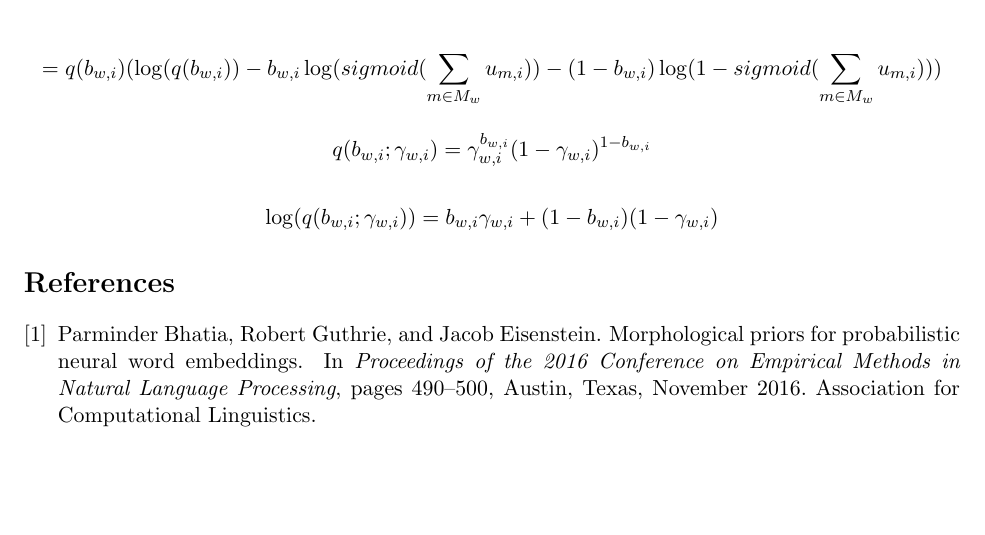
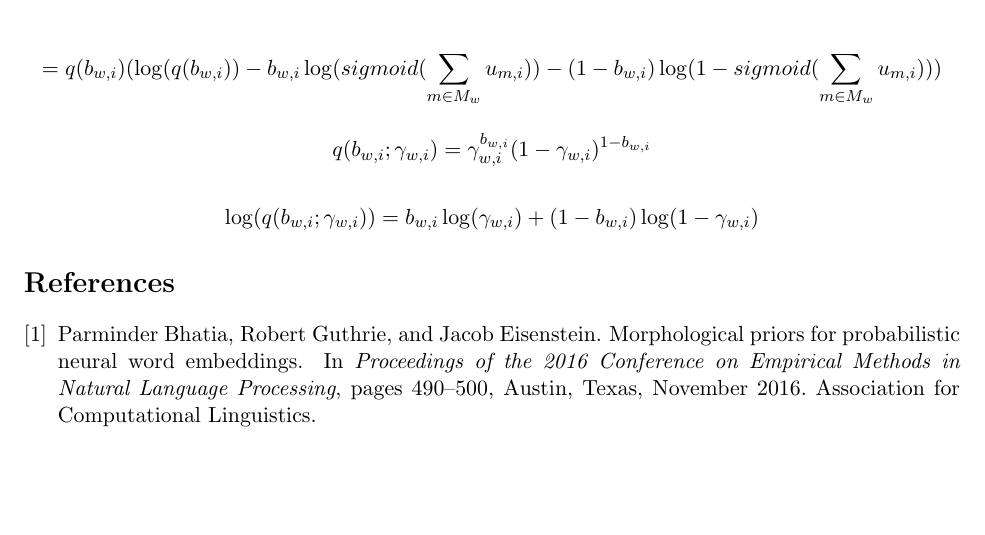
Before and after one commit to akkikiki/papers, a LaTeX document (prob_neural_word_embed_notes/yoshinari_notes_prob_neural_word_embed.tex): part of page 2 of 2, cut so that both start at the same text. Compiled offline with pdfLaTeX.

Commit message:
Fixing the log decomposition

```diff
--- a/prob_neural_word_embed_notes/yoshinari_notes_prob_neural_word_embed.tex
+++ b/prob_neural_word_embed_notes/yoshinari_notes_prob_neural_word_embed.tex
@@ -84,7 +84,7 @@ q(b_{w,i};\gamma_{w,i}) = \gamma_{w,i}^{b_{w,i}} (1 - \gamma_{w,i})^{1 - b_{w,i}
 $$
 
 $$
- \log(q(b_{w,i};\gamma_{w,i})) = b_{w,i}\gamma_{w,i} + (1 - b_{w,i})(1 - \gamma_{w,i})
+ \log(q(b_{w,i};\gamma_{w,i})) = b_{w,i}\log(\gamma_{w,i}) + (1 - b_{w,i})\log(1 - \gamma_{w,i})
 $$
 
 
```
